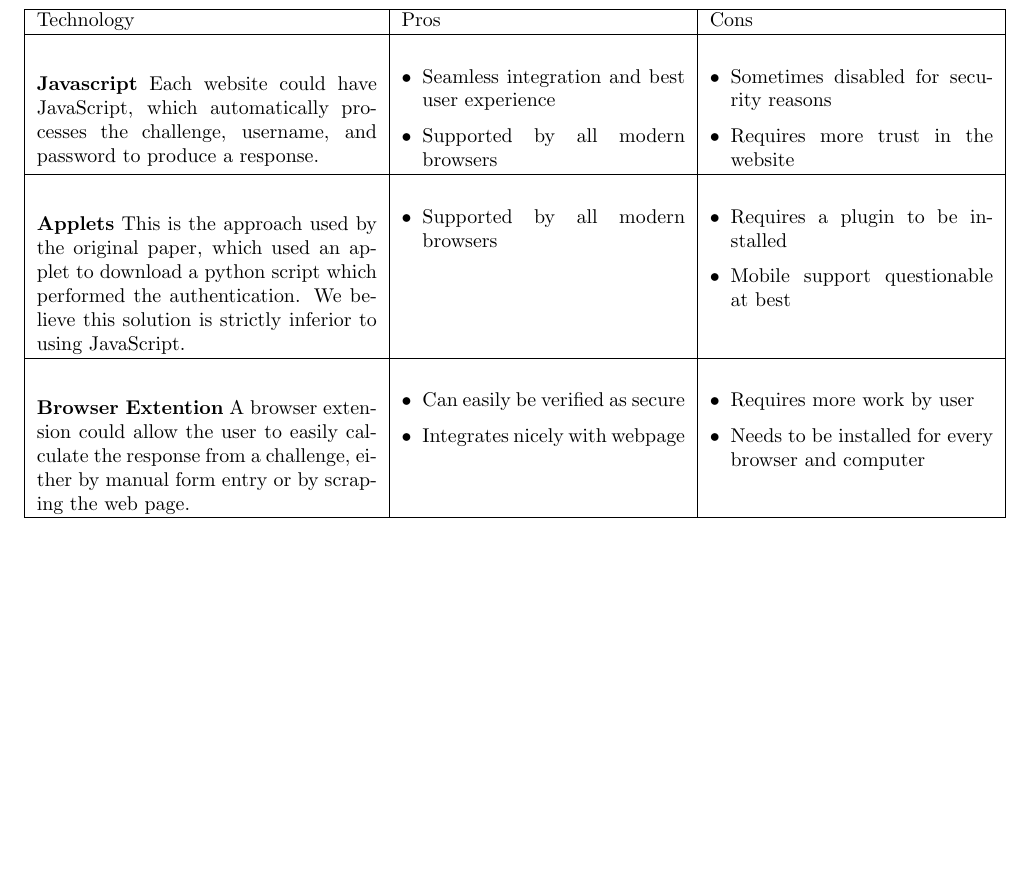
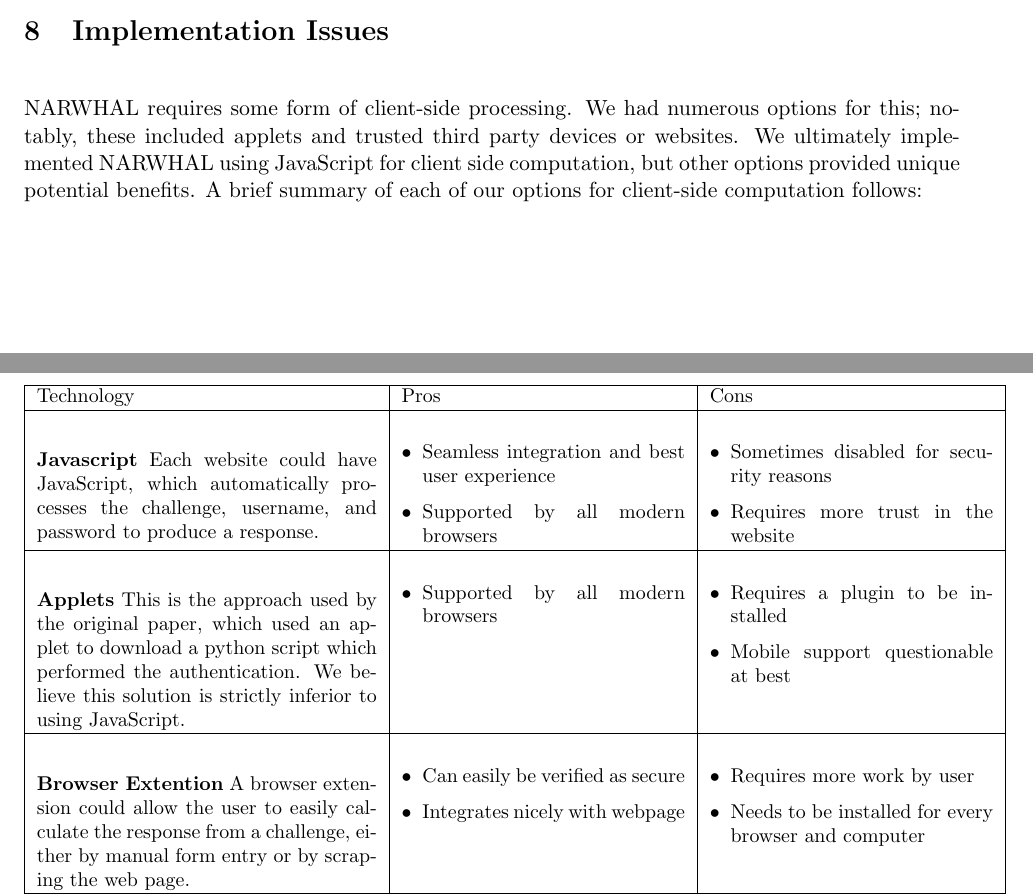
Before and after one commit to ryancheu/6.857FinalPaper, a LaTeX document (report.tex): part of page 8 of 10 before the commit and two parts of pages 7 and 8 of 10 after it, the two joined at a grey line, cut at the place of the change, the shorter picture padded with empty space. Compiled offline with pdfLaTeX.

Commit message:
adding implementation issues section header

```diff
--- a/report.tex
+++ b/report.tex
@@ -182,7 +182,8 @@ Another feature we considered but did not implement is rate limiting; that is, i
 
 Furthermore, although our implementation is secure from replay attacks, it is still vulnerable to session hijacking if the website is not using HTTPS. This type of attack occurs when a malicious user steals the session ID from a legitimate user and uses sets it in his own cookie to impersonate the victim.
 
-
+\section{Implementation Issues}
+NARWHAL requires some form of client-side processing. We had numerous options for this; notably, these included applets and trusted third party devices or websites. We ultimately implemented NARWHAL using JavaScript for client side computation, but other options provided unique potential benefits. A brief summary of each of our options for client-side computation follows:
 
 \small
 \begin{center}
```
